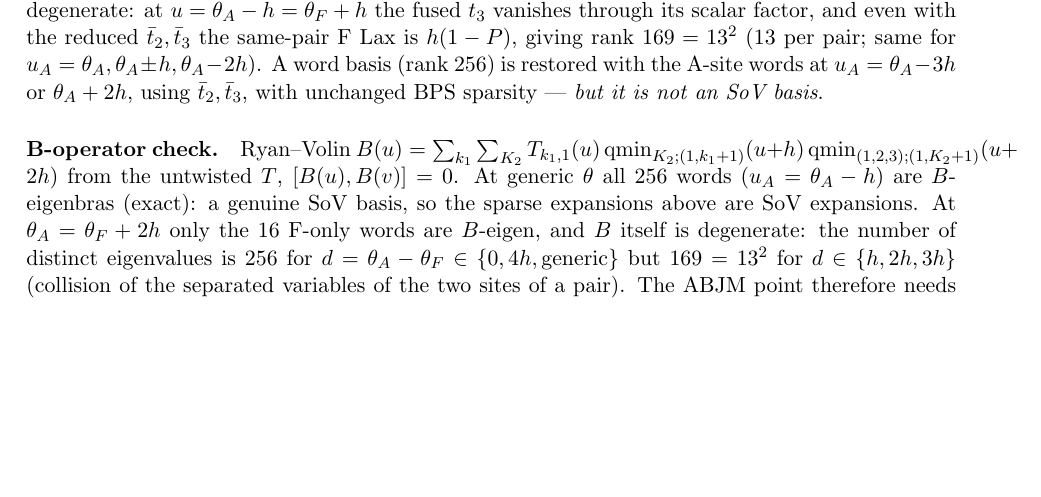
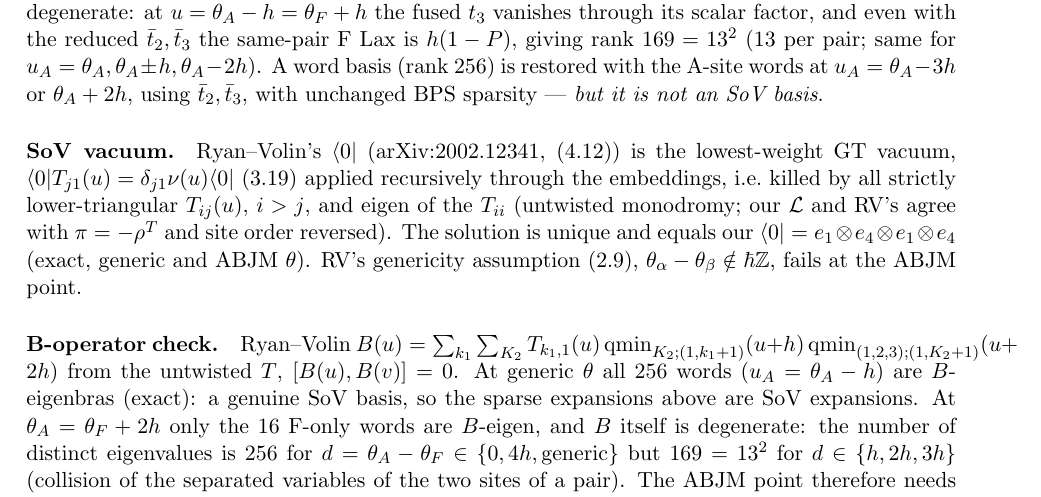
Before and after one commit to ryanp9391/abjm-c123, a LaTeX document (Paul/Mathematica/su4-alternating/notes/abjm-transfer-matrices-symmetries.tex): part of page 5 of 5, cut so that both start at the same text, the shorter picture padded with empty space. Compiled offline with pdfLaTeX.

Commit message:
SoV vacuum check: our <0| is the Ryan-Volin GT vacuum (unique bra killed by all lower-triangular T_ij)
Co-Authored-By: Claude Opus 5.5 <noreply@anthropic.com>

```diff
--- a/Paul/Mathematica/su4-alternating/notes/abjm-transfer-matrices-symmetries.tex
+++ b/Paul/Mathematica/su4-alternating/notes/abjm-transfer-matrices-symmetries.tex
@@ -255,6 +255,13 @@ $\tb_2,\tb_3$ the same-pair F Lax is $h(1-P)$, giving rank $169=13^2$ (13 per pa
 \theta_A-2h$). A word basis (rank 256) is restored with the A-site words at $u_A=\theta_A-3h$ or $\theta_A+2h$, using
 $\tb_2,\tb_3$, with unchanged BPS sparsity --- \emph{but it is not an SoV basis}.
 
+\paragraph{SoV vacuum.} Ryan--Volin's $\langle0|$ (arXiv:2002.12341, (4.12)) is the lowest-weight GT vacuum,
+$\langle0|T_{j1}(u)=\delta_{j1}\nu(u)\langle0|$ (3.19) applied recursively through the embeddings, i.e.\ killed by all
+strictly lower-triangular $T_{ij}(u)$, $i>j$, and eigen of the $T_{ii}$ (untwisted monodromy; our $\cL$ and RV's agree with
+$\pi=-\rho^T$ and site order reversed). The solution is unique and equals our $\langle0|=e_1\otimes e_4\otimes e_1\otimes e_4$
+(exact, generic and ABJM $\theta$). RV's genericity assumption (2.9), $\theta_\alpha-\theta_\beta\notin\hbar\mathbb Z$, fails at the
+ABJM point.
+
 \paragraph{B-operator check.} Ryan--Volin $B(u)=\sum_{k_1}\sum_{K_2}T_{k_1,1}(u)\,\mathrm{qmin}_{K_2;(1,k_1+1)}(u+h)\,
 \mathrm{qmin}_{(1,2,3);(1,K_2+1)}(u+2h)$ from the untwisted $T$, $[B(u),B(v)]=0$. At generic $\theta$ all 256 words
 ($u_A=\theta_A-h$) are $B$-eigenbras (exact): a genuine SoV basis, so the sparse expansions above are SoV expansions.
```
Also changed, not shown: Paul/Mathematica/su4-alternating/notes/abjm-transfer-matrices-symmetries.pdf, 1 other file.
